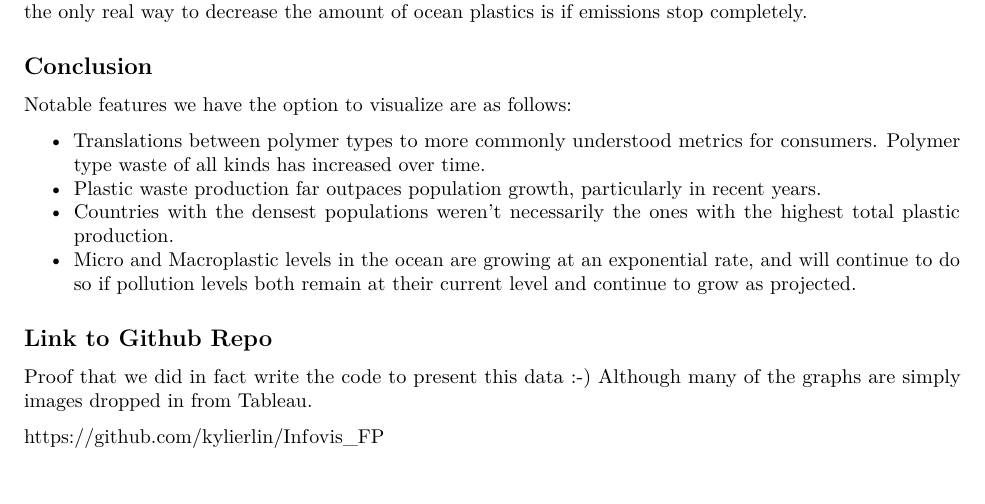
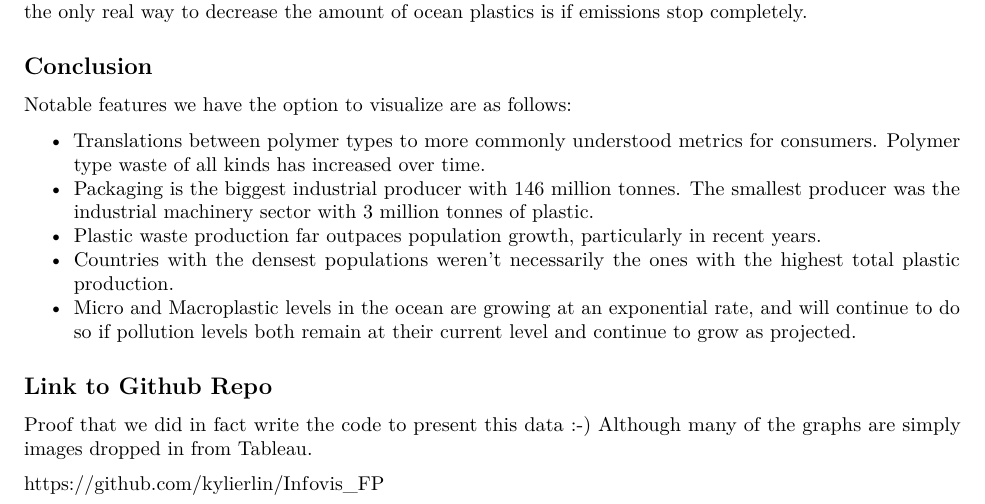
Before and after one commit to kylierlin/Infovis_FP, an R Markdown document (Infovis_EDA_plastics.Rmd): part of page 9 of 9, cut so that both start at the same text. Rendered offline with R 4.5, knitr and Pandoc, then LaTeX, with nearby package versions; some code elsewhere in the file could not run offline; column names are cleaned by a stand-in for the janitor package.

Commit message:
Done Fr Kylie 2:25 Monday

```diff
--- a/Infovis_EDA_plastics.Rmd
+++ b/Infovis_EDA_plastics.Rmd
@@ -240,6 +240,7 @@ After generating the graphs above we reached several conclusions. Overall, for b
 Notable features we have the option to visualize are as follows:
 
 * Translations between polymer types to more commonly understood metrics for consumers. Polymer type waste of all kinds has increased over time.
+* Packaging is the biggest industrial producer with 146 million tonnes. The smallest producer was the industrial machinery sector with 3 million tonnes of plastic.
 * Plastic waste production far outpaces population growth, particularly in recent years.
 * Countries with the densest populations weren't necessarily the ones with the highest total plastic production.
 * Micro and Macroplastic levels in the ocean are growing at an exponential rate, and will continue to do so if pollution levels both remain at their current level and continue to grow as projected.
```
